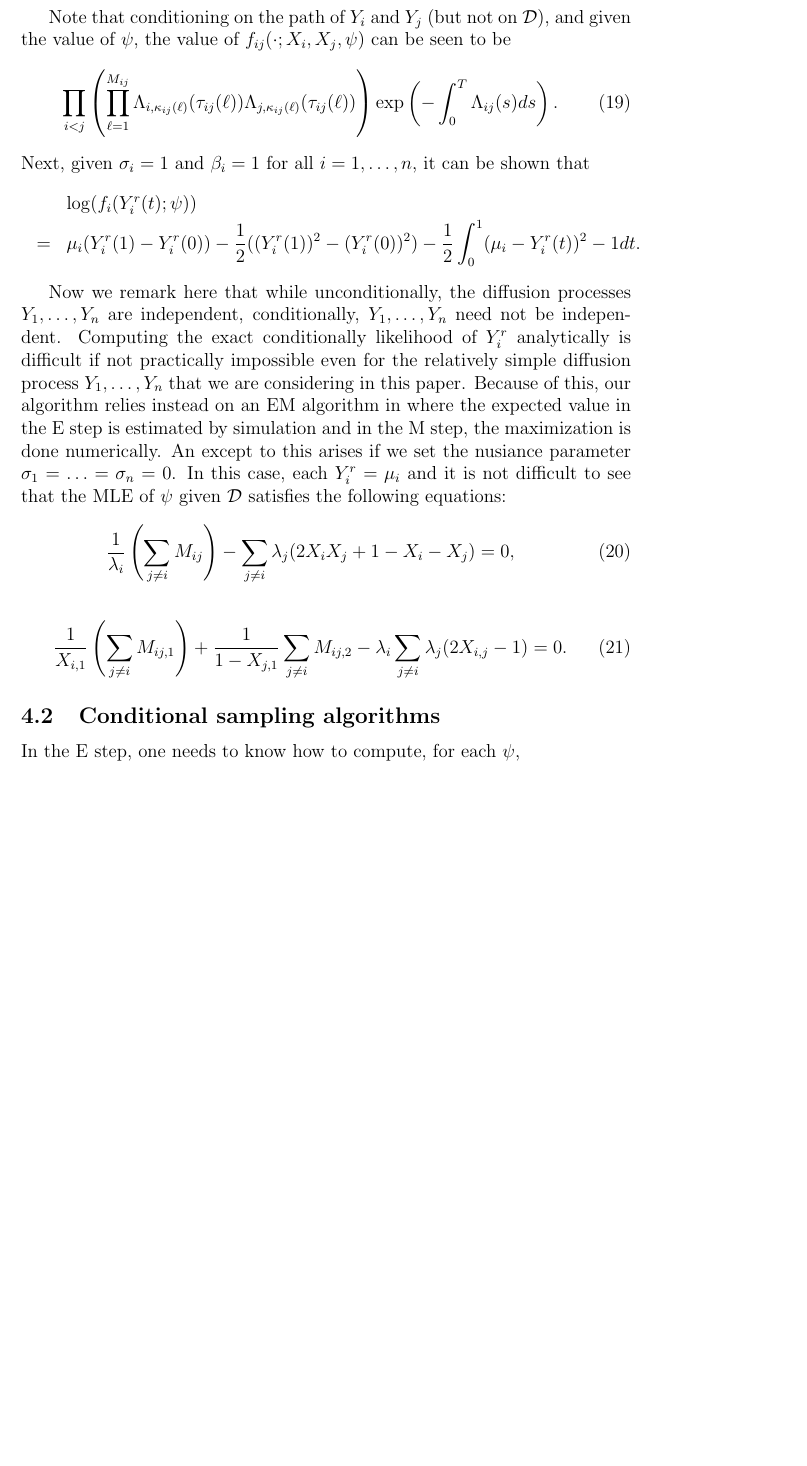
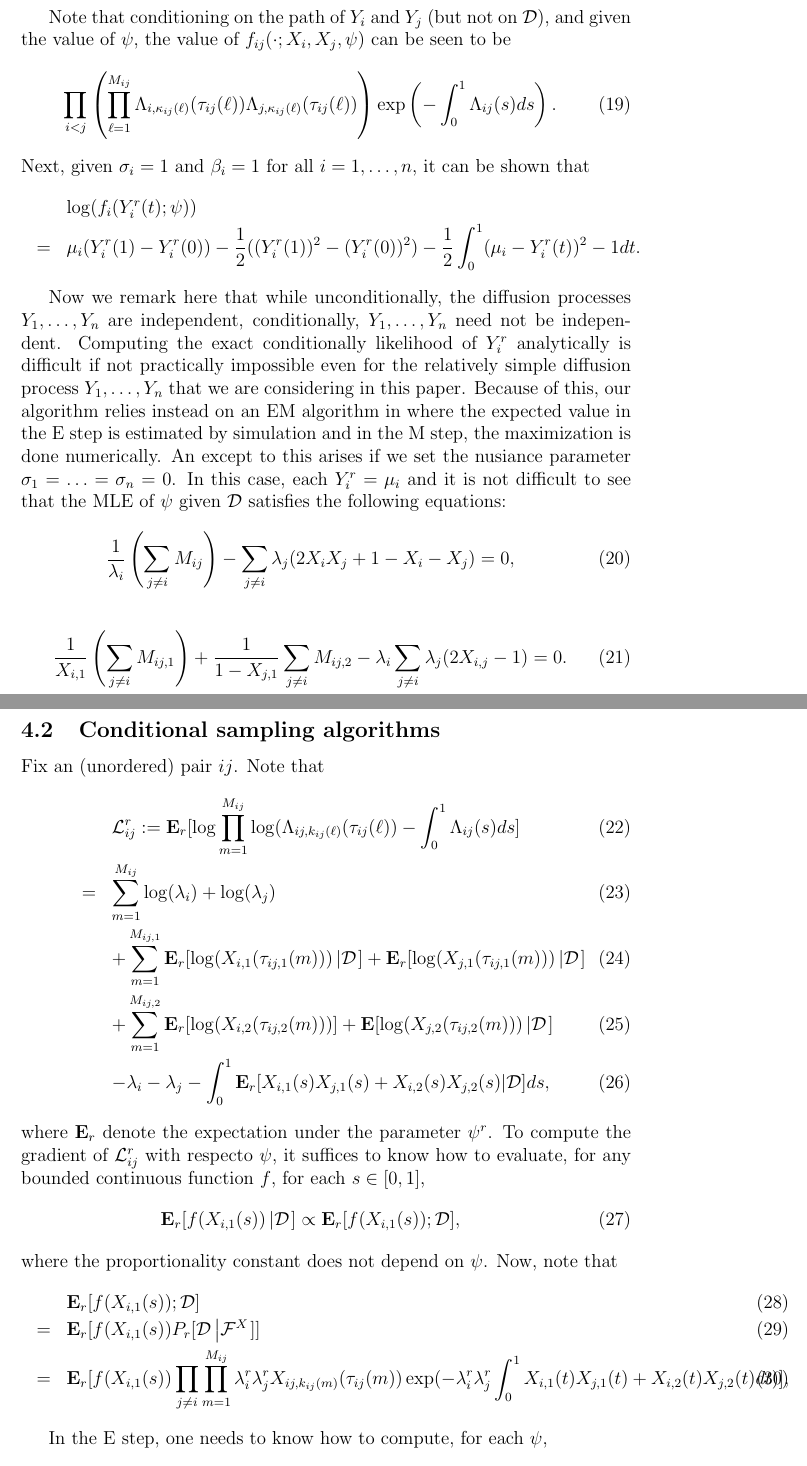
Before and after one commit to junghunkim/theMpaper, a LaTeX document (theDpaper.tex): part of page 6 of 10 before the commit and two parts of pages 6 and 7 of 11 after it, the two joined at a grey line, cut so that both start at the same text, the shorter picture padded with empty space. Compiled offline with pdfLaTeX.

Commit message:
"without rejection sampling"

```diff
--- a/theDpaper.tex
+++ b/theDpaper.tex
@@ -174,7 +173,7 @@ $$
 
 Note that conditioning on the path of $Y_i$ and $Y_j$ (but not on $\mathcal D)$, and given the value of $\psi$, the value of $f_{ij}(\cdot;X_i,X_j,\psi)$ can be seen to be
 \begin{eqnarray}\label{formula2010.12.19.12.31.pm}
-\prod_{i<j} \left(\prod_{\ell=1}^{M_{ij}} \Lambda_{i,\kappa_{ij}(\ell)}(\tau_{ij}(\ell))\Lambda_{j,\kappa_{ij}(\ell)}(\tau_{ij}(\ell))\right) \exp\left(-\int_0^T \Lambda_{ij}(s) ds\right).
+\prod_{i<j} \left(\prod_{\ell=1}^{M_{ij}} \Lambda_{i,\kappa_{ij}(\ell)}(\tau_{ij}(\ell))\Lambda_{j,\kappa_{ij}(\ell)}(\tau_{ij}(\ell))\right) \exp\left(-\int_0^1 \Lambda_{ij}(s) ds\right).
 \end{eqnarray}
 Next, given $\sigma_i=1$ and $\beta_i=1$ for all $i=1,\ldots, n$,
 it can be shown that
@@ -205,6 +204,31 @@ satisfies the following equations:
 
 
 \subsection{Conditional sampling algorithms}
+Fix an (unordered) pair $ij$. Note that
+\begin{eqnarray}
+&\ & \mathcal L_{ij}^r := \mathbf E_r[\log\prod_{m=1}^{M_{ij}} \log(\Lambda_{ij,k_{ij}(\ell)}(\tau_{ij}(\ell))  - \int_0^1 \Lambda_{ij}(s)ds]\\
+&= &  \sum_{m=1}^{M_{ij}} \log(\lambda_i) + \log(\lambda_j) \\
+&\ & + \sum_{m=1}^{M_{ij,1}}\mathbf E_r[\log(X_{i,1}(\tau_{ij,1}(m)))\left|\mathcal D\right.]+\mathbf E_r[\log(X_{j,1}(\tau_{ij,1}(m)))\left|\mathcal D\right.]\\
+&\ & + \sum_{m=1}^{M_{ij,2}}\mathbf E_r[\log(X_{i,2}(\tau_{ij,2}(m)))]+\mathbf E[\log(X_{j,2}(\tau_{ij,2}(m)))\left|\mathcal D\right.]\\
+&\ & - \lambda_i - \lambda_j - \int_0^1 \mathbf E_r[X_{i,1}(s)X_{j,1}(s) + X_{i,2}(s)X_{j,2}(s)|\mathcal D]ds,
+\end{eqnarray}
+where $\mathbf E_r$ denote the expectation under the parameter $\psi^r$.
+To compute the gradient of $\mathcal L_{ij}^r$ with respecto $\psi$, it suffices to know how to evaluate, for any bounded continuous function $f$,
+for each $s \in [0,1]$,
+\begin{eqnarray}
+\mathbf E_r[f(X_{i,1}(s))\left|\mathcal D\right.]
+\propto \mathbf E_r[f(X_{i,1}(s));\mathcal D],
+\end{eqnarray}
+where the proportionality constant does not depend on $\psi$.  Now, note that
+\begin{eqnarray}
+&\ & \mathbf E_r[f(X_{i,1}(s));\mathcal D]\\
+&= &
+\mathbf E_r[f(X_{i,1}(s))P_r[\mathcal D \left|\mathcal F^X\right.]]\\
+&= &
+\mathbf E_r[f(X_{i,1}(s)) \prod_{j\neq i} \prod_{m=1}^{M_{ij}} \lambda_i^r \lambda_j^r X_{ij,k_{ij}(m)}(\tau_{ij}(m))
+\exp(-\lambda_i^r \lambda_j^r \int_0^1 X_{i,1}(t)X_{j,1}(t) + X_{i,2}(t)X_{j,2}(t) dt)],
+\end{eqnarray}
+
 In the E step, one needs to know how to compute, for each $\psi$,
 \begin{eqnarray}
 Q_\ell(\psi) = \mathbf E_{\psi_\ell,\mathcal D}\left[ \log f_{[0,T]}(\mathcal D, X^{(\ell)};\psi)\right],
```
Also changed, not shown: theDpaper.pdf, theDpaper.tex (1 more changed lines).
